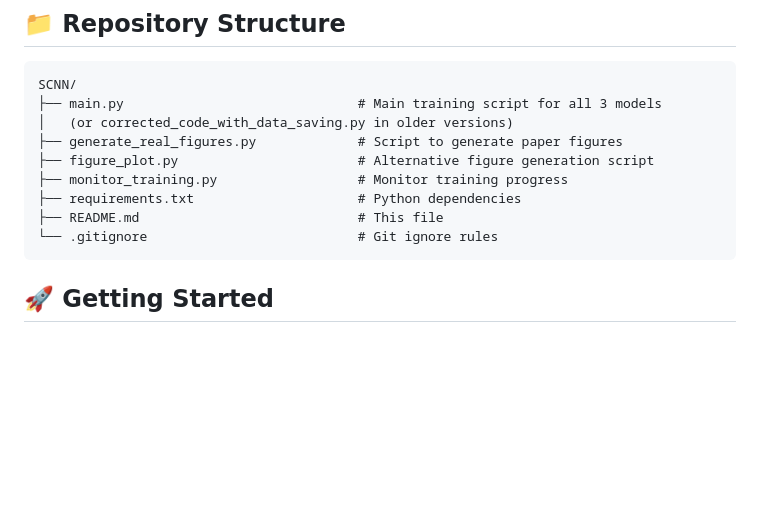
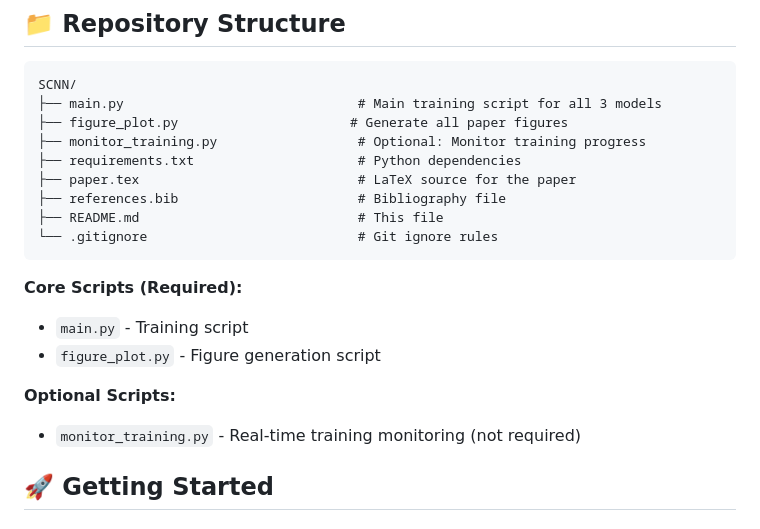
Before and after one commit to Eiiz/SCNN, a Markdown page: README.md, the part around one of its changes. Rendered like a GitHub page; blank space fills up the shorter version.

````diff
--- a/README.md
+++ b/README.md
@@ -24,14 +24,21 @@ The research evaluates these models across multiple dimensions including classif
 ```
 SCNN/
 ├── main.py                              # Main training script for all 3 models
-│   (or corrected_code_with_data_saving.py in older versions)
-├── generate_real_figures.py             # Script to generate paper figures
-├── figure_plot.py                       # Alternative figure generation script
-├── monitor_training.py                  # Monitor training progress
+├── figure_plot.py                      # Generate all paper figures
+├── monitor_training.py                  # Optional: Monitor training progress
 ├── requirements.txt                     # Python dependencies
+├── paper.tex                            # LaTeX source for the paper
+├── references.bib                       # Bibliography file
 ├── README.md                            # This file
 └── .gitignore                           # Git ignore rules
 ```
+
+**Core Scripts (Required):**
+- `main.py` - Training script
+- `figure_plot.py` - Figure generation script
+
+**Optional Scripts:**
+- `monitor_training.py` - Real-time training monitoring (not required)
 
 ## 🚀 Getting Started
 
````
Also changed, not shown: other parts of README.md (+27 -7 lines).
